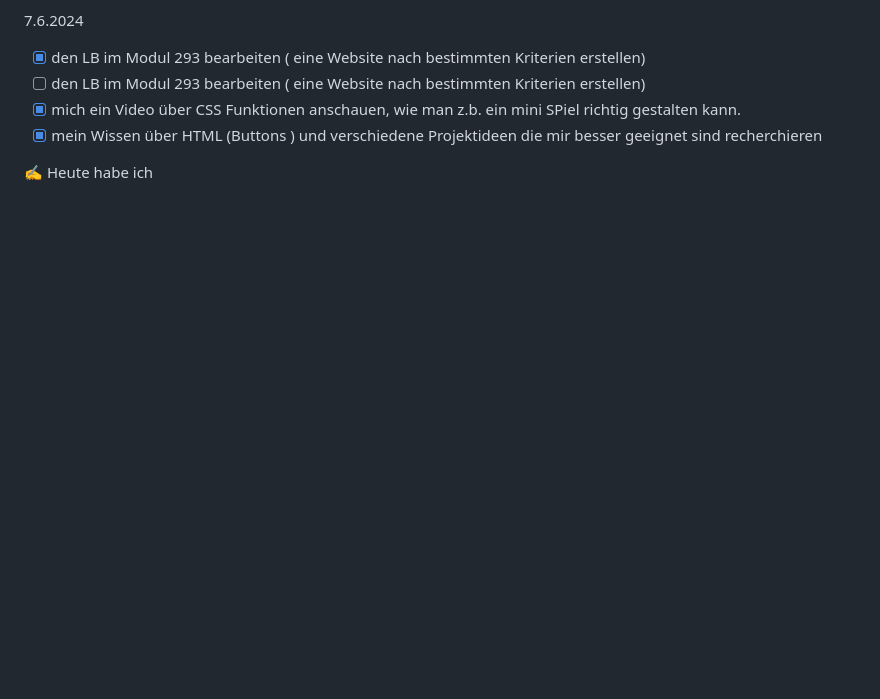
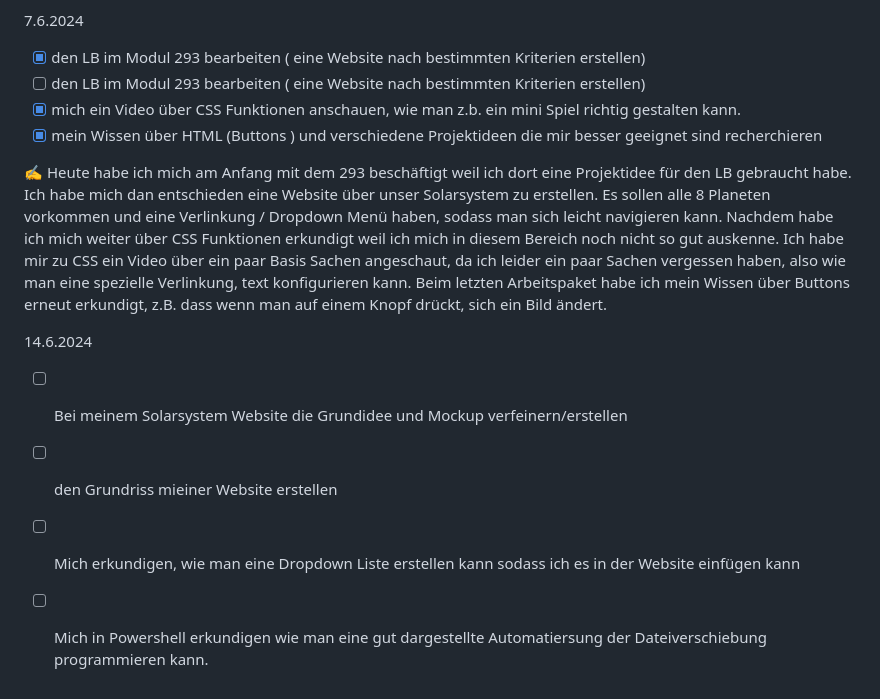
Before and after one commit to SchwynSebastian/Lern-Periode-5, a Markdown page: README.md, the part around the change. Rendered like a GitHub page; blank space fills up the shorter version.

```diff
--- a/README.md
+++ b/README.md
@@ -38,7 +38,13 @@ Ich werde ein kleines Speil (z.b. Snake, Tic-Tac-Toe oder Tetris erstellen) auf
 7.6.2024
 - [x] den LB im Modul 293 bearbeiten ( eine Website nach bestimmten Kriterien erstellen)
 - [ ] den LB im Modul 293 bearbeiten ( eine Website nach bestimmten Kriterien erstellen)
-- [x] mich ein Video über CSS Funktionen anschauen, wie man z.b. ein mini SPiel richtig gestalten kann.
+- [x] mich ein Video über CSS Funktionen anschauen, wie man z.b. ein mini Spiel richtig gestalten kann.
 - [x] mein Wissen über HTML (Buttons ) und verschiedene Projektideen die mir besser geeignet sind recherchieren
 
-✍️ Heute habe ich
+✍️ Heute habe ich mich am Anfang mit dem 293 beschäftigt weil ich dort eine Projektidee für den LB gebraucht habe. Ich habe mich dan entschieden eine Website über unser Solarsystem zu erstellen. Es sollen alle 8 Planeten vorkommen und eine Verlinkung / Dropdown Menü haben, sodass man sich leicht navigieren kann. Nachdem habe ich mich weiter über CSS Funktionen erkundigt weil ich mich in diesem Bereich noch nicht so gut auskenne. Ich habe mir zu CSS ein Video über ein paar Basis Sachen angeschaut, da ich leider ein paar Sachen vergessen haben, also wie man eine spezielle Verlinkung, text konfigurieren kann. Beim letzten Arbeitspaket habe ich mein Wissen über Buttons erneut erkundigt, z.B. dass wenn man auf einem Knopf drückt, sich ein Bild ändert.
+
+14.6.2024
+- [ ] Bei meinem Solarsystem Website die Grundidee und Mockup verfeinern/erstellen
+- [ ] den Grundriss mieiner Website erstellen
+- [ ] Mich erkundigen, wie man eine Dropdown Liste erstellen kann sodass ich es in der Website einfügen kann
+- [ ] Mich in Powershell erkundigen wie man eine gut dargestellte Automatiersung der Dateiverschiebung programmieren kann.
```
